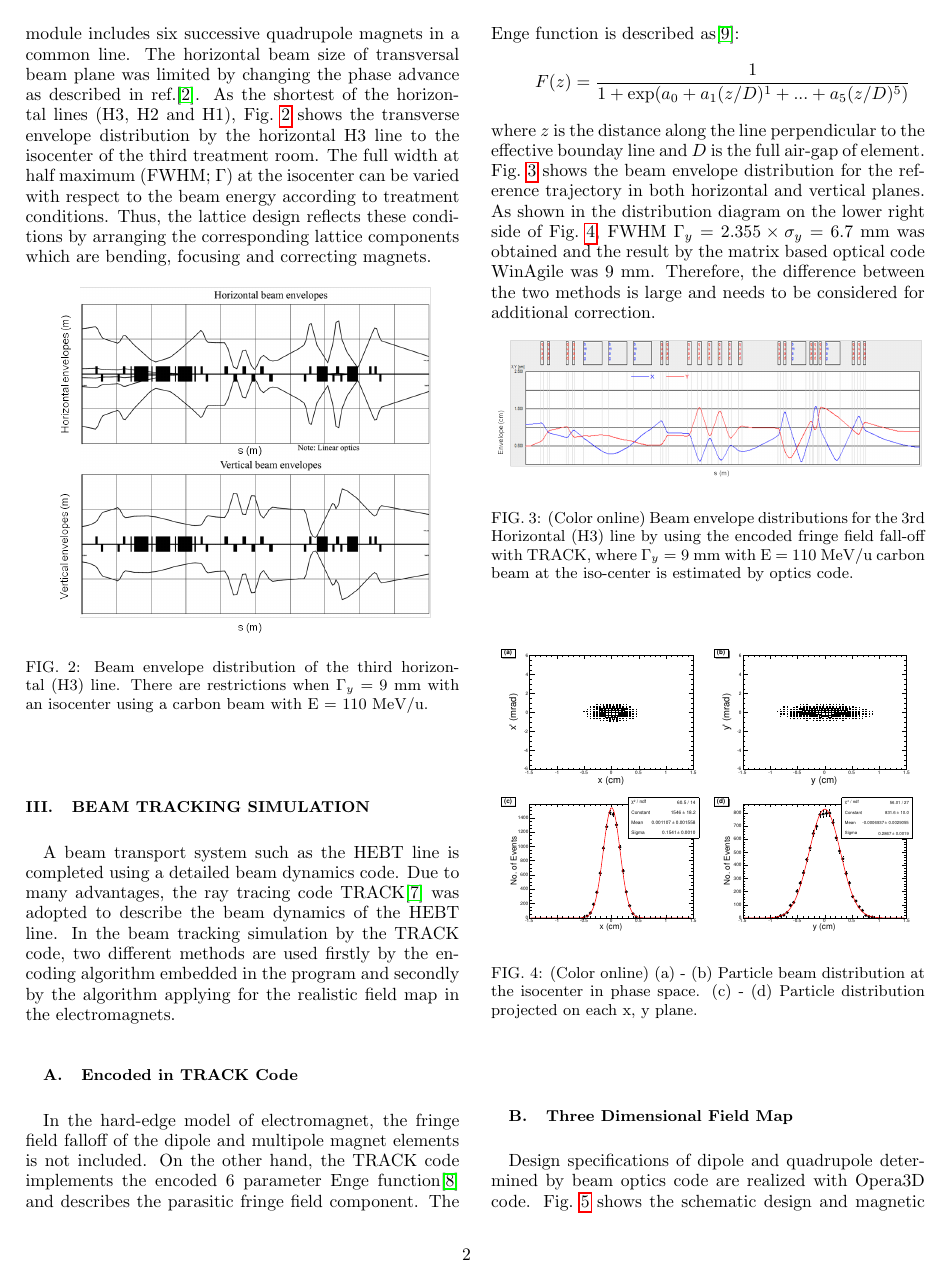
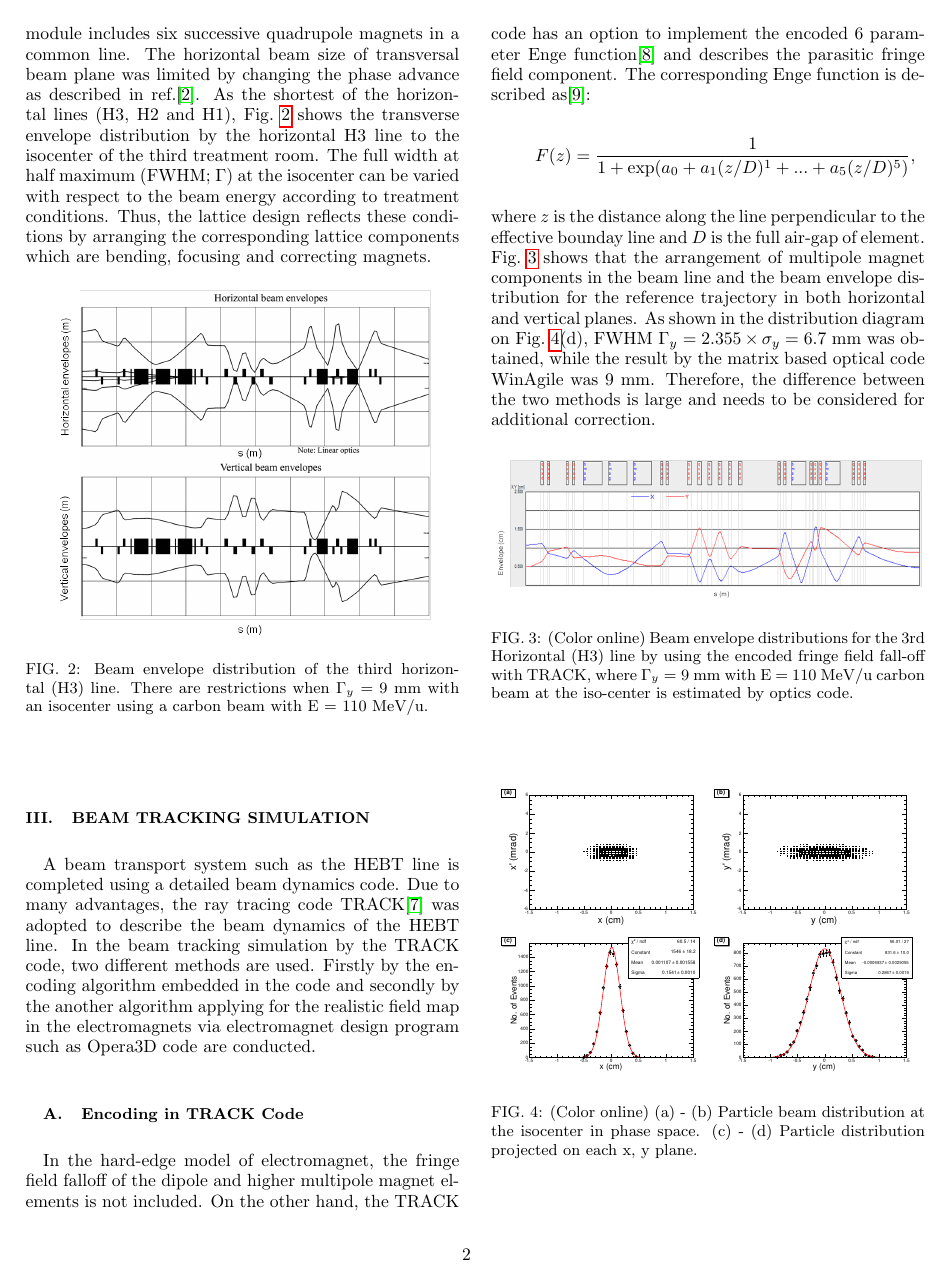
Before and after one commit to parknkim/ICABU2016, a LaTeX paper (ChawonPark-ICABU2016.tex): page 2 of 5. Compiled offline with pdfLaTeX.

Commit message:
Add files via upload

```diff
--- a/ChawonPark-ICABU2016.tex
+++ b/ChawonPark-ICABU2016.tex
@@ -125,24 +125,26 @@ Thus, the lattice design reflects these conditions by arranging the correspondin
 %---------------------------------------------------------------------------------------%
 A beam transport system such as the HEBT line is completed using a detailed beam dynamics code.
 Due to many advantages, the ray tracing code TRACK\cite{TRACK} was adopted to describe the beam dynamics of the HEBT line.
-In the beam tracking simulation by the TRACK code, two different methods are used firstly by the encoding algorithm embedded in the program
-and secondly by the algorithm applying for the realistic field map in the electromagnets.
+In the beam tracking simulation by the TRACK code, two different methods are used. Firstly by the encoding algorithm embedded in the code
+and secondly by the another algorithm applying for the realistic field map in the electromagnets
+via electromagnet design program such as Opera3D code are conducted.
 %%%%
 
-
-\subsection{Encoded in TRACK Code}
-In the hard-edge model of electromagnet, the fringe field falloff of the dipole and multipole magnet elements is not included.
-On the other hand, the TRACK code implements the encoded 6 parameter Enge function\cite{Enge} and describes the parasitic fringe field component.
-The Enge function is described as\cite{EngeTrack}:
+\subsection{Encoding in TRACK Code}
+In the hard-edge model of electromagnet, the fringe field falloff of the dipole and higher multipole magnet elements is not included.
+On the other hand, the TRACK code has an option to implement the encoded 6 parameter Enge function\cite{Enge}
+and describes the parasitic fringe field component.
+The corresponding Enge function is described as\cite{EngeTrack}:
 %\begin{equation}\label{eq:Enge}
 \[
-F(z) = \frac{1}{1+{\rm exp}(a_{0}+a_{1}(z/D)^{1}+...+a_{5}(z/D)^{5})}
+F(z) = \frac{1}{1+{\rm exp}(a_{0}+a_{1}(z/D)^{1}+...+a_{5}(z/D)^{5})},
 %\end{equation}
 \]
 where $z$ is the distance along the line perpendicular to the effective bounday line and $D$ is the full air-gap of element.
-Fig.~\ref{fig2} shows the beam envelope distribution for the reference trajectory in both horizontal and vertical planes.
-As shown in the distribution diagram on the lower right side of Fig.~\ref{fig3}, FWHM $\Gamma_{y} = 2.355 \times \sigma_{y} = 6.7$~mm was obtained
-and the result by the matrix based optical code WinAgile was 9~mm.
+Fig.~\ref{fig2} shows that the arrangement of multipole magnet components in the beam line and
+the beam envelope distribution for the reference trajectory in both horizontal and vertical planes.
+As shown in the distribution diagram on Fig.~\ref{fig3}(d), FWHM $\Gamma_{y} = 2.355 \times \sigma_{y} = 6.7$~mm was obtained,
+while the result by the matrix based optical code WinAgile was 9~mm.
 Therefore, the difference between the two methods is large and needs to be considered for additional correction.
 %---------------------------------------------------------------------------------------%
 \begin{figure}[h]
```
Also changed, not shown: ChawonPark-ICABU2016.tex (42 more changed lines).
